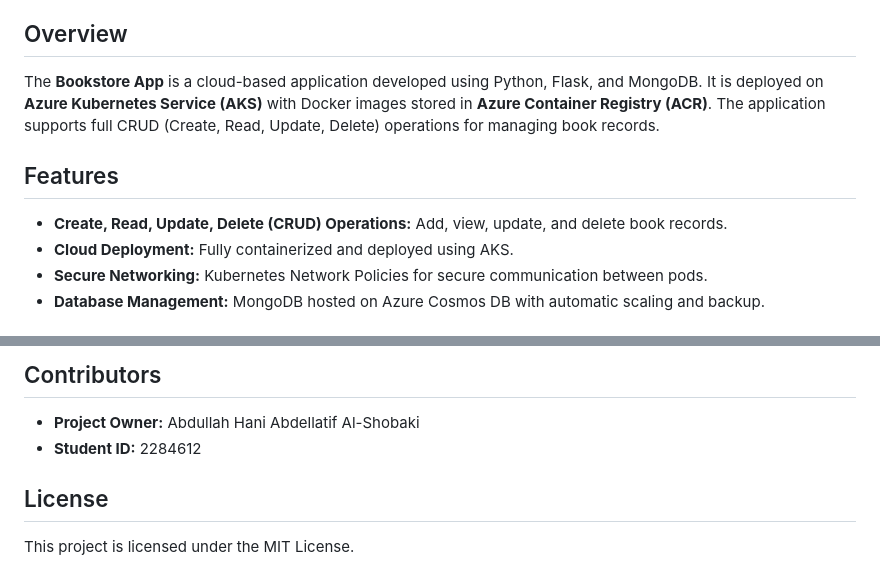
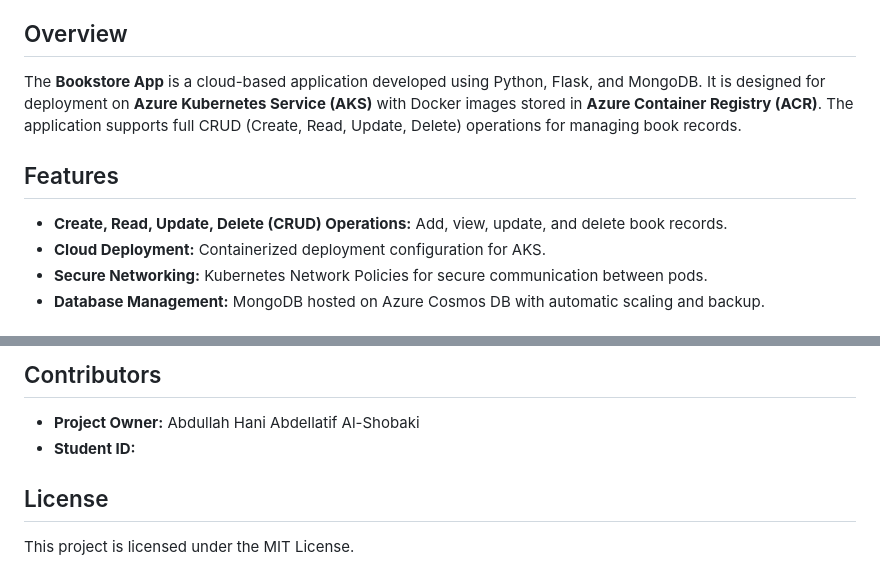
Before and after one commit to 3bdulah/azure-flask-bookstore, a Markdown page: bookstore-app/README.md, 2 parts joined by grey strips. GitHub-like rendering.

Commit message:
Remove student ID and clarify deployment status

```diff
--- a/bookstore-app/README.md
+++ b/bookstore-app/README.md
@@ -3,11 +3,11 @@
 **Public repository:** [github.com/3bdulah/azure-flask-bookstore](https://github.com/3bdulah/azure-flask-bookstore) — start there for badges, CI, and the high-level README.
 
 ## Overview
-The **Bookstore App** is a cloud-based application developed using Python, Flask, and MongoDB. It is deployed on **Azure Kubernetes Service (AKS)** with Docker images stored in **Azure Container Registry (ACR)**. The application supports full CRUD (Create, Read, Update, Delete) operations for managing book records.
+The **Bookstore App** is a cloud-based application developed using Python, Flask, and MongoDB. It is designed for deployment on **Azure Kubernetes Service (AKS)** with Docker images stored in **Azure Container Registry (ACR)**. The application supports full CRUD (Create, Read, Update, Delete) operations for managing book records.
 
 ## Features
 - **Create, Read, Update, Delete (CRUD) Operations:** Add, view, update, and delete book records.
-- **Cloud Deployment:** Fully containerized and deployed using AKS.
+- **Cloud Deployment:** Containerized deployment configuration for AKS.
 - **Secure Networking:** Kubernetes Network Policies for secure communication between pods.
 - **Database Management:** MongoDB hosted on Azure Cosmos DB with automatic scaling and backup.
 
@@ -82,7 +82,7 @@ The **Bookstore App** is a cloud-based application developed using Python, Flask
 
 ## Contributors
 - **Project Owner:** Abdullah Hani Abdellatif Al-Shobaki
-- **Student ID:** 2284612
+- **Student ID:**
 
 ## License
 This project is licensed under the MIT License.
```
